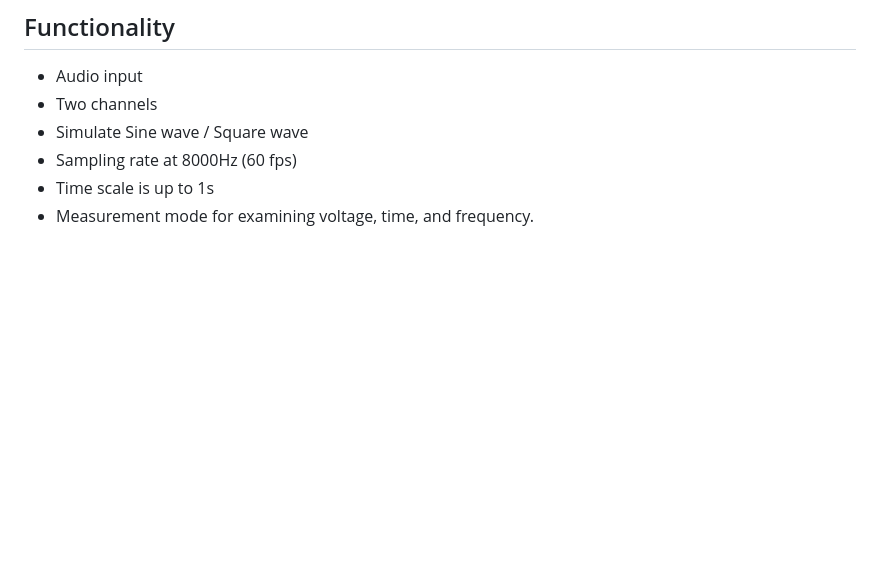
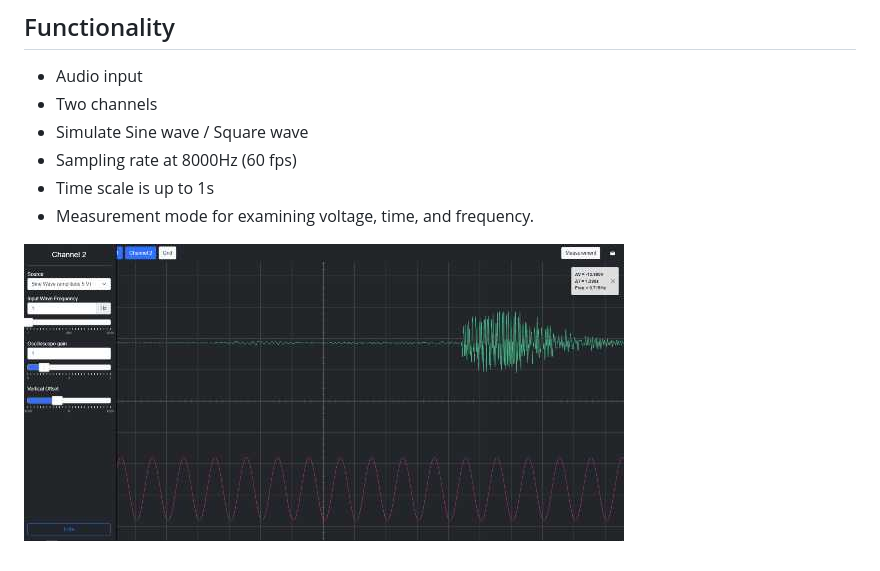
Before and after one commit to nodtem66/CV19_Oscilloscope, a Markdown page: README.md, the part around the change. Drawn GitHub-style; pictures changed too: img/screenshot_1.jpg (added); blank space fills up the shorter version.

Commit message:
add screenshot image

```diff
--- a/README.md
+++ b/README.md
@@ -9,3 +9,5 @@ Inspired by [Academo](https://academo.org/demos/virtual-oscilloscope/).
 - Sampling rate at 8000Hz (60 fps)
 - Time scale is up to 1s
 - Measurement mode for examining voltage, time, and frequency.
+
+![Screenshot](https://github.com/nodtem66/CV19_Oscilloscope/blob/main/img/screenshot_1.jpg?raw=true)
```
Also changed, not shown: 1 other file.
